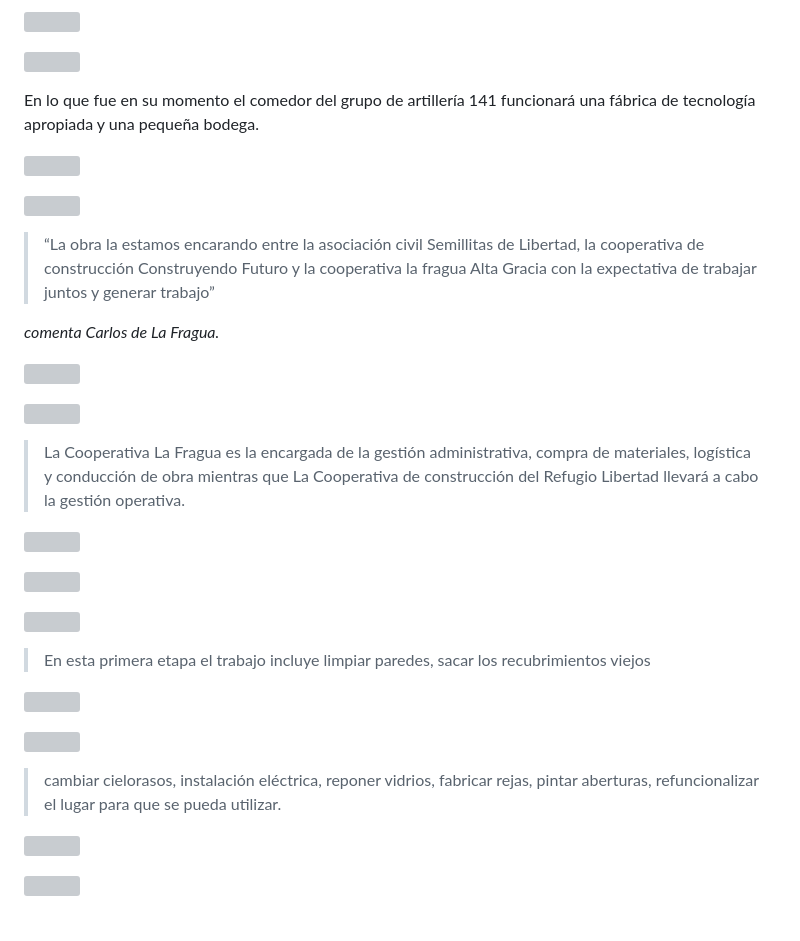
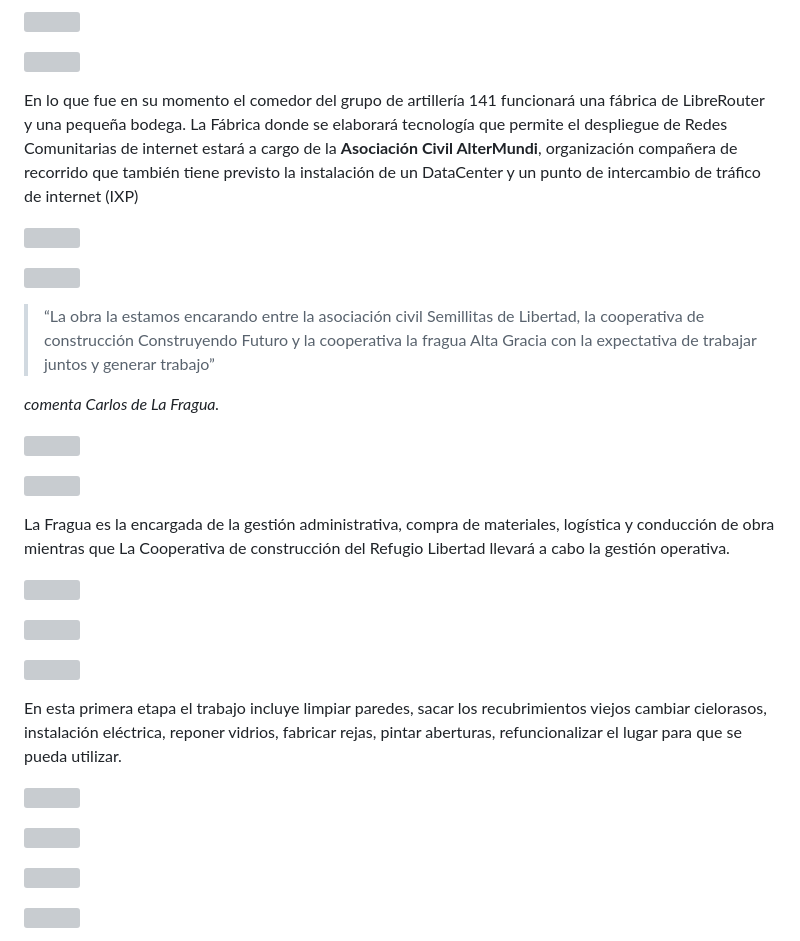
Before and after one commit to webrefugiolibertad/webrefugiolibertad.github.io, a Markdown page: src/posts/2023-06-05-comenzaron-obras-renovacion.md, the part around the change. GitHub-like rendering; grey boxes are pictures that could not be loaded.

Commit message:
update post obras

```diff
--- a/src/posts/2023-06-05-comenzaron-obras-renovacion.md
+++ b/src/posts/2023-06-05-comenzaron-obras-renovacion.md
@@ -13,13 +13,14 @@ Hoy es el día de inicio, la primera jornada de trabajo de este gran recorrido q
 
 ![](/assets/images/2023-06-05-comenzaron-obras-renovacion/Secuencia_02.00_10_38_19.Imagen_fija029.jpg)
 
- En lo que fue en su momento  el comedor del grupo de artillería 141 funcionará una fábrica de tecnología apropiada y una pequeña bodega.
+ En lo que fue en su momento  el comedor del grupo de artillería 141 funcionará una fábrica de LibreRouter y una pequeña bodega. La Fábrica donde se elaborará tecnología que permite el despliegue de Redes Comunitarias de internet estará a cargo de la **Asociación Civil AlterMundi**, organización compañera de recorrido que también tiene previsto la instalación de un DataCenter y un punto de intercambio de tráfico de internet (IXP)
+
 
 ![](/assets/images/2023-06-05-comenzaron-obras-renovacion/Secuencia_02.00_06_24_17.Imagen_fija001.jpg)
 
 ![](/assets/images/2023-06-05-comenzaron-obras-renovacion/Secuencia_02.00_07_15_12.Imagen_fija004.jpg)
 
-> “La obra la estamos encarando entre  la asociación civil Semillitas de Libertad, la cooperativa de construcción  Construyendo Futuro y la cooperativa la fragua Alta Gracia con la expectativa de trabajar juntos y generar trabajo”
+> “La obra la estamos encarando entre la asociación civil Semillitas de Libertad, la cooperativa de construcción  Construyendo Futuro y la cooperativa la fragua Alta Gracia con la expectativa de trabajar juntos y generar trabajo”
 
 *comenta Carlos de La Fragua.*
 
@@ -27,7 +28,7 @@ Hoy es el día de inicio, la primera jornada de trabajo de este gran recorrido q
 
 ![](/assets/images/2023-06-05-comenzaron-obras-renovacion/Secuencia_02.00_08_19_17.Imagen_fija012.jpg)
 
-> La Cooperativa La Fragua es la encargada de la gestión administrativa, compra de materiales, logística y conducción de obra mientras que La Cooperativa de construcción del Refugio Libertad llevará a cabo la gestión operativa.
+La Fragua es la encargada de la gestión administrativa, compra de materiales, logística y conducción de obra mientras que La Cooperativa de construcción del Refugio Libertad llevará a cabo la gestión operativa.
 
 ![](/assets/images/2023-06-05-comenzaron-obras-renovacion/Secuencia_02.00_08_49_02.Imagen_fija018.jpg)
 
@@ -35,13 +36,11 @@ Hoy es el día de inicio, la primera jornada de trabajo de este gran recorrido q
 
 ![](/assets/images/2023-06-05-comenzaron-obras-renovacion/Secuencia_02.00_08_58_16.Imagen_fija019.jpg)
 
-> En esta primera etapa el trabajo incluye limpiar paredes, sacar los recubrimientos viejos
+En esta primera etapa el trabajo incluye limpiar paredes, sacar los recubrimientos viejos  cambiar cielorasos, instalación eléctrica, reponer vidrios, fabricar rejas, pintar aberturas, refuncionalizar el lugar para que se pueda utilizar.
 
 ![](/assets/images/2023-06-05-comenzaron-obras-renovacion/Secuencia_02.00_08_38_08.Imagen_fija016.jpg)
 
 ![](/assets/images/2023-06-05-comenzaron-obras-renovacion/Secuencia_02.00_07_51_04.Imagen_fija009.jpg)
-
-> cambiar cielorasos, instalación eléctrica, reponer vidrios, fabricar rejas, pintar aberturas, refuncionalizar el lugar para que se pueda utilizar.
 
 ![](/assets/images/2023-06-05-comenzaron-obras-renovacion/Secuencia_02.00_07_55_17.Imagen_fija010.jpg)
 
```
